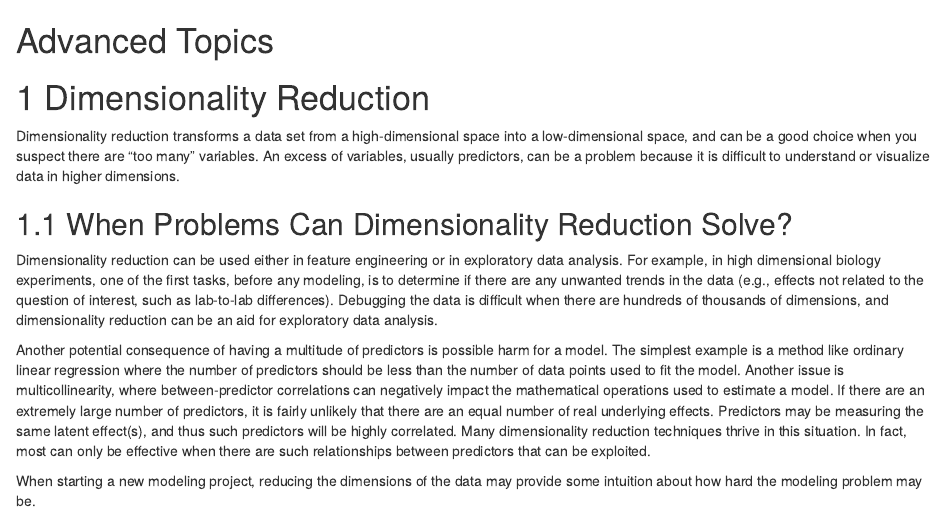
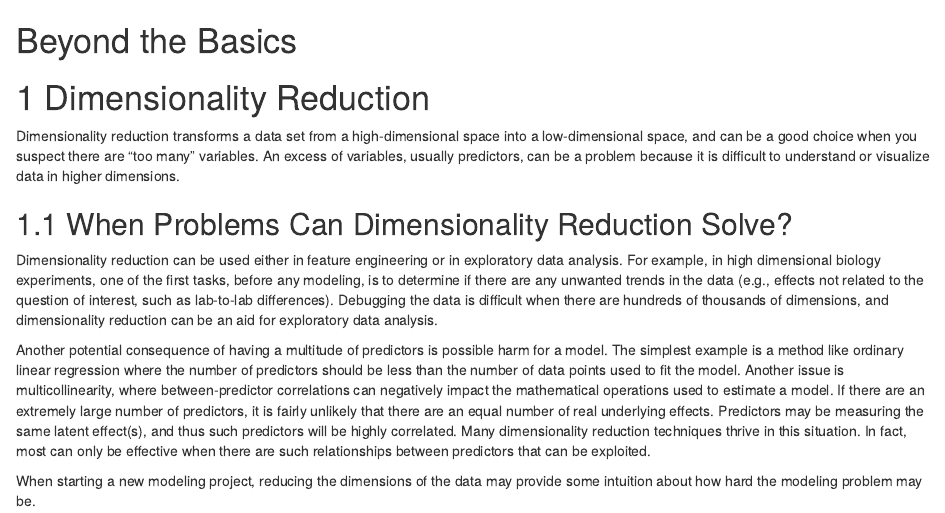
Before and after one commit to tidymodels/TMwR, an R Markdown document (16-dimensionality-reduction.Rmd): the page in a window 1100 px wide, from its top. Rendered offline with R 4.5, knitr and Pandoc, with nearby package versions; drawn as R Markdown's standard HTML page in place of the format the file asks for; some code elsewhere in the file could not run offline.

Commit message:
Adjust title

````diff
--- a/16-dimensionality-reduction.Rmd
+++ b/16-dimensionality-reduction.Rmd
@@ -15,7 +15,7 @@ registerDoMC(cores = parallel::detectCores())
 tidymodels_prefer()
 ```
 
-# (PART\*) Advanced Topics {-}
+# (PART\*) Beyond the Basics {-}
 
 # Dimensionality Reduction {#dimensionality}
 
````
